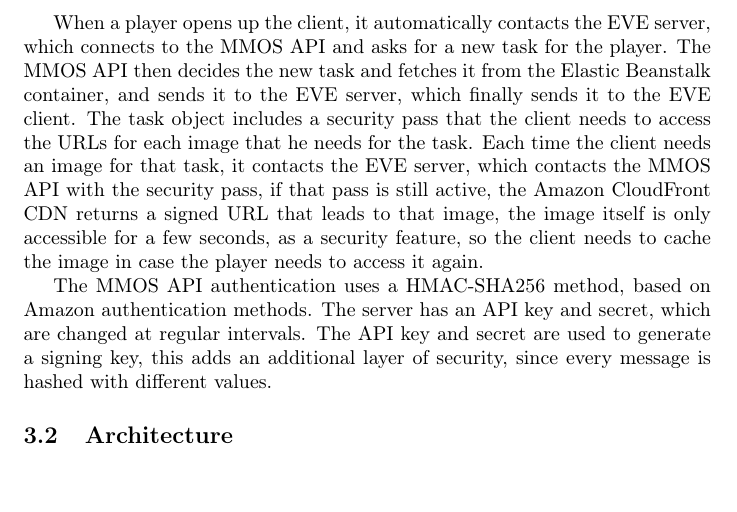
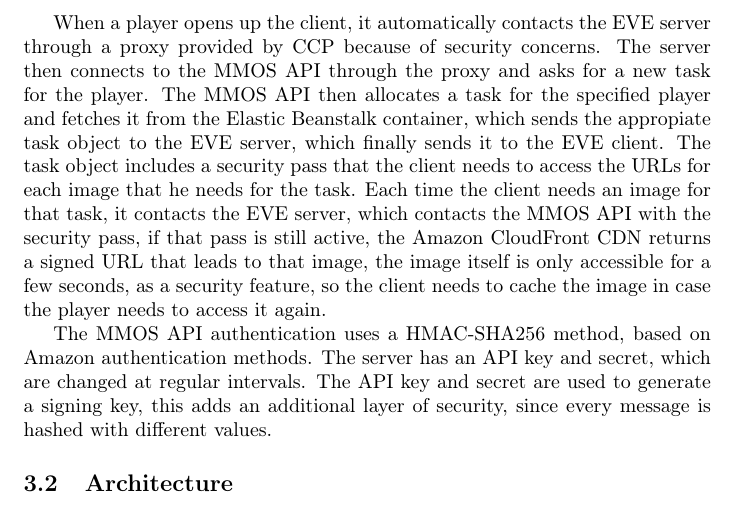
Before and after one commit to johannbjarka/final-project-reports, a LaTeX document (Final Report/main.tex, which reads Final Report/sections/projectdiscovery.tex): part of page 6 of 18, cut so that both start at the same text. Compiled offline with pdfLaTeX.

Commit message:
added proxy to network communication subsection

```diff
--- a/Final Report/sections/projectdiscovery.tex
+++ b/Final Report/sections/projectdiscovery.tex
@@ -5,7 +5,7 @@
 \subsection{Network Communications}
 	The Project Discovery client utilizes a connection with two different parts, the EVE server, and the MMOS RESTful API, which uses the Amazon CloudFront CDN and an Elastic Beanstalk container.
 
-	When a player opens up the client, it automatically contacts the EVE server, which connects to the MMOS API and asks for a new task for the player. The MMOS API then decides the new task and fetches it from the Elastic Beanstalk container, and sends it to the EVE server, which finally sends it to the EVE client. The task object includes a security pass that the client needs to access the URLs for each image that he needs for the task. Each time the client needs an image for that task, it contacts the EVE server, which contacts the MMOS API with the security pass, if that pass is still active, the Amazon CloudFront CDN returns a signed URL that leads to that image, the image itself is only accessible for a few seconds, as a security feature, so the client needs to cache the image in case the player needs to access it again.
+	When a player opens up the client, it automatically contacts the EVE server through a proxy provided by CCP because of security concerns. The server then connects to the MMOS API through the proxy and asks for a new task for the player. The MMOS API then allocates a task for the specified player and fetches it from the Elastic Beanstalk container, which sends the appropiate task object to the EVE server, which finally sends it to the EVE client. The task object includes a security pass that the client needs to access the URLs for each image that he needs for the task. Each time the client needs an image for that task, it contacts the EVE server, which contacts the MMOS API with the security pass, if that pass is still active, the Amazon CloudFront CDN returns a signed URL that leads to that image, the image itself is only accessible for a few seconds, as a security feature, so the client needs to cache the image in case the player needs to access it again.
 
 	The MMOS API authentication uses a HMAC-SHA256 method, based on Amazon authentication methods. The server has an API key and secret, which are changed at regular intervals. The API key and secret are used to generate a signing key, this adds an additional layer of security, since every message is hashed with different values.
 
```
